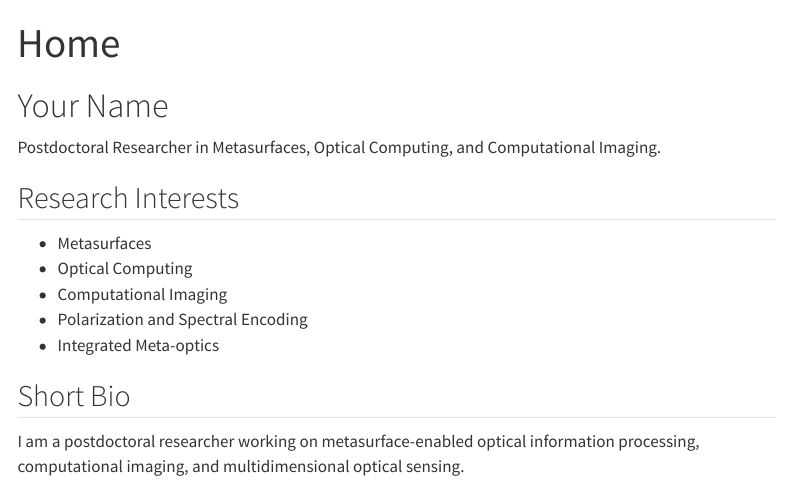
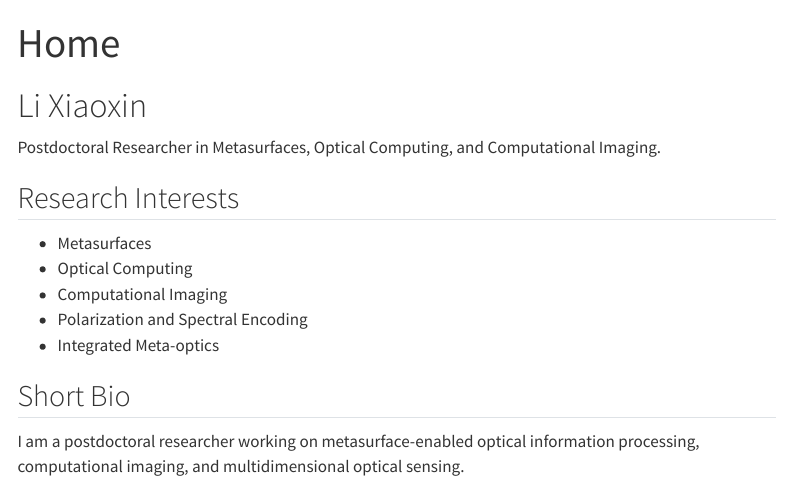
Before and after one commit to Lixiaoxin-HIT/academic-homepage, a Quarto document (index.qmd): the page in a window 1100 px wide, from its top. Rendered offline with R 4.5, knitr and Pandoc in place of Quarto, with nearby package versions; menus at the side of the page are left out.

Commit message:
update site

```diff
--- a/_quarto.yml
+++ b/_quarto.yml
@@ -3,7 +3,7 @@ project:
   output-dir: docs
 
 website:
-  title: "Your Name"
+  title: "Li Xiaoxin"
   navbar:
     search: true
     left:
@@ -23,11 +23,9 @@ website:
         href: contact.qmd
     right:
       - text: "Google Scholar"
-        href: https://scholar.google.com/
-      - text: "ORCID"
-        href: https://orcid.org/
+        href: https://scholar.google.com.hk/citations?user=_G05MfUAAAAJ&hl=zh-CN
       - text: "GitHub"
-        href: https://github.com/
+        href: https://github.com/Lixiaoxin-HIT
   page-footer:
     left: "© 2026 Your Name"
     right: "Built with Quarto"
--- a/index.qmd
+++ b/index.qmd
@@ -2,7 +2,7 @@
 title: "Home"
 ---
 
-# Your Name
+# Li Xiaoxin
 
 Postdoctoral Researcher in Metasurfaces, Optical Computing, and Computational Imaging.
 
```
Also changed, not shown: 10 other files.
